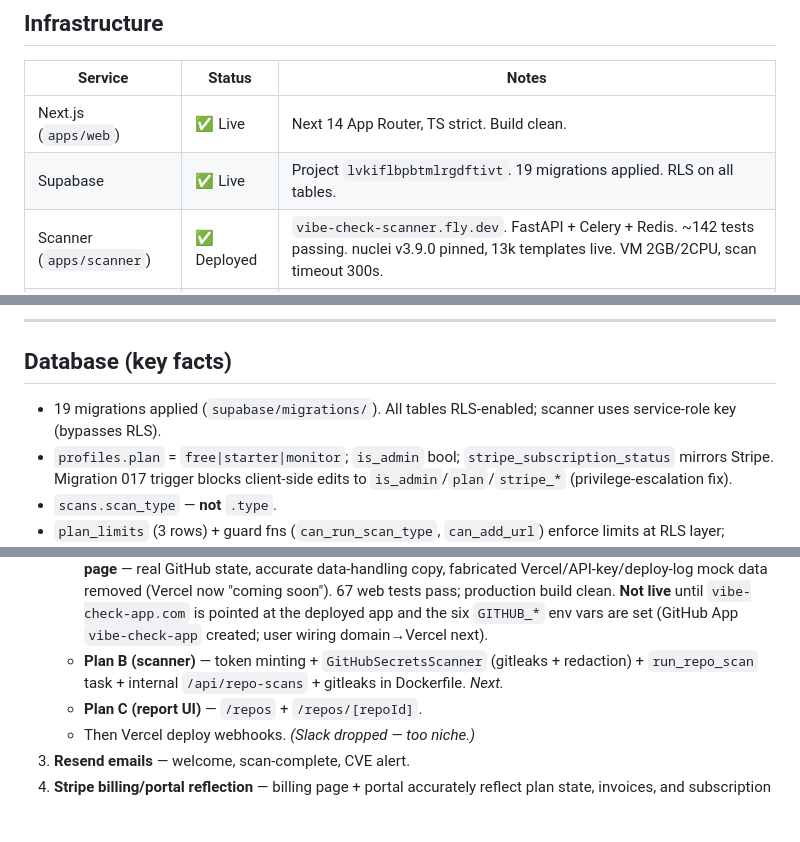
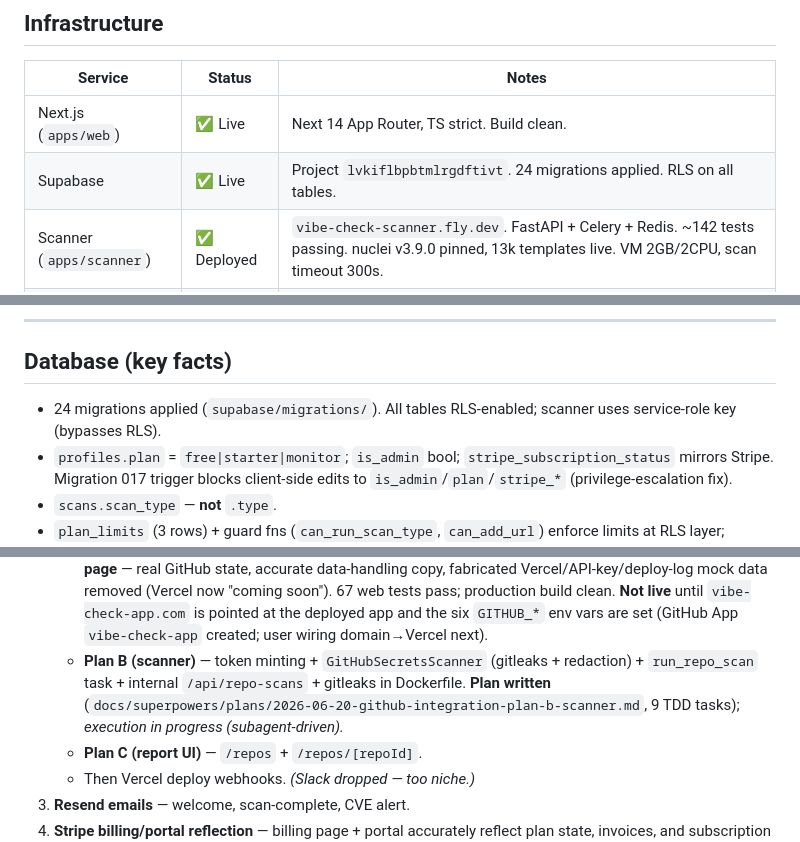
Before and after one commit to WorkFlowAutomationNetwork/vibe-check, a Markdown page: PROJECT_STATUS.md, 3 parts joined by grey strips. GitHub-like rendering; blank space fills up the shorter version.

Commit message:
docs: refresh migration count + Plan B status
Co-Authored-By: Claude Opus 4.8 <noreply@anthropic.com>

```diff
--- a/PROJECT_STATUS.md
+++ b/PROJECT_STATUS.md
@@ -23,7 +23,7 @@ SaaS security auditing for "vibe-coded" apps. User gives a URL, verifies ownersh
 | Service | Status | Notes |
 |---|---|---|
 | Next.js (`apps/web`) | ✅ Live | Next 14 App Router, TS strict. Build clean. |
-| Supabase | ✅ Live | Project `lvkiflbpbtmlrgdftivt`. 19 migrations applied. RLS on all tables. |
+| Supabase | ✅ Live | Project `lvkiflbpbtmlrgdftivt`. 24 migrations applied. RLS on all tables. |
 | Scanner (`apps/scanner`) | ✅ Deployed | `vibe-check-scanner.fly.dev`. FastAPI + Celery + Redis. ~142 tests passing. nuclei v3.9.0 pinned, 13k templates live. VM 2GB/2CPU, scan timeout 300s. |
 | Redis | ✅ Deployed | Fly.io managed (`vibe-check-redis`). |
 | Stripe | ✅ Wired | Test-mode products (`starter_one_off` $9, `monitor_monthly` $19/mo, by lookup_key). Checkout + portal + webhook all verified end-to-end. **Live keys/products not yet created.** |
@@ -35,7 +35,7 @@ SaaS security auditing for "vibe-coded" apps. User gives a URL, verifies ownersh
 
 ## Database (key facts)
 
-- 19 migrations applied (`supabase/migrations/`). All tables RLS-enabled; scanner uses service-role key (bypasses RLS).
+- 24 migrations applied (`supabase/migrations/`). All tables RLS-enabled; scanner uses service-role key (bypasses RLS).
 - `profiles.plan` = `free|starter|monitor`; `is_admin` bool; `stripe_subscription_status` mirrors Stripe. Migration 017 trigger blocks client-side edits to `is_admin`/`plan`/`stripe_*` (privilege-escalation fix).
 - `scans.scan_type` — **not** `.type`.
 - `plan_limits` (3 rows) + guard fns (`can_run_scan_type`, `can_add_url`) enforce limits at RLS layer; admins bypass. Starter is a **persistent unlock** (passive+active), not a single-use credit.
@@ -127,7 +127,9 @@ All `(app)` pages are server components wired to real Supabase data; all `(auth)
      deployed app and the six `GITHUB_*` env vars are set (GitHub App `vibe-check-app`
      created; user wiring domain→Vercel next).
    - **Plan B (scanner)** — token minting + `GitHubSecretsScanner` (gitleaks + redaction) +
-     `run_repo_scan` task + internal `/api/repo-scans` + gitleaks in Dockerfile. *Next.*
+     `run_repo_scan` task + internal `/api/repo-scans` + gitleaks in Dockerfile. **Plan written**
+     (`docs/superpowers/plans/2026-06-20-github-integration-plan-b-scanner.md`, 9 TDD tasks);
+     *execution in progress (subagent-driven).*
    - **Plan C (report UI)** — `/repos` + `/repos/[repoId]`.
    - Then Vercel deploy webhooks. *(Slack dropped — too niche.)*
 3. **Resend emails** — welcome, scan-complete, CVE alert.
```
Also changed, not shown: other parts of PROJECT_STATUS.md (+1 -1 lines).
